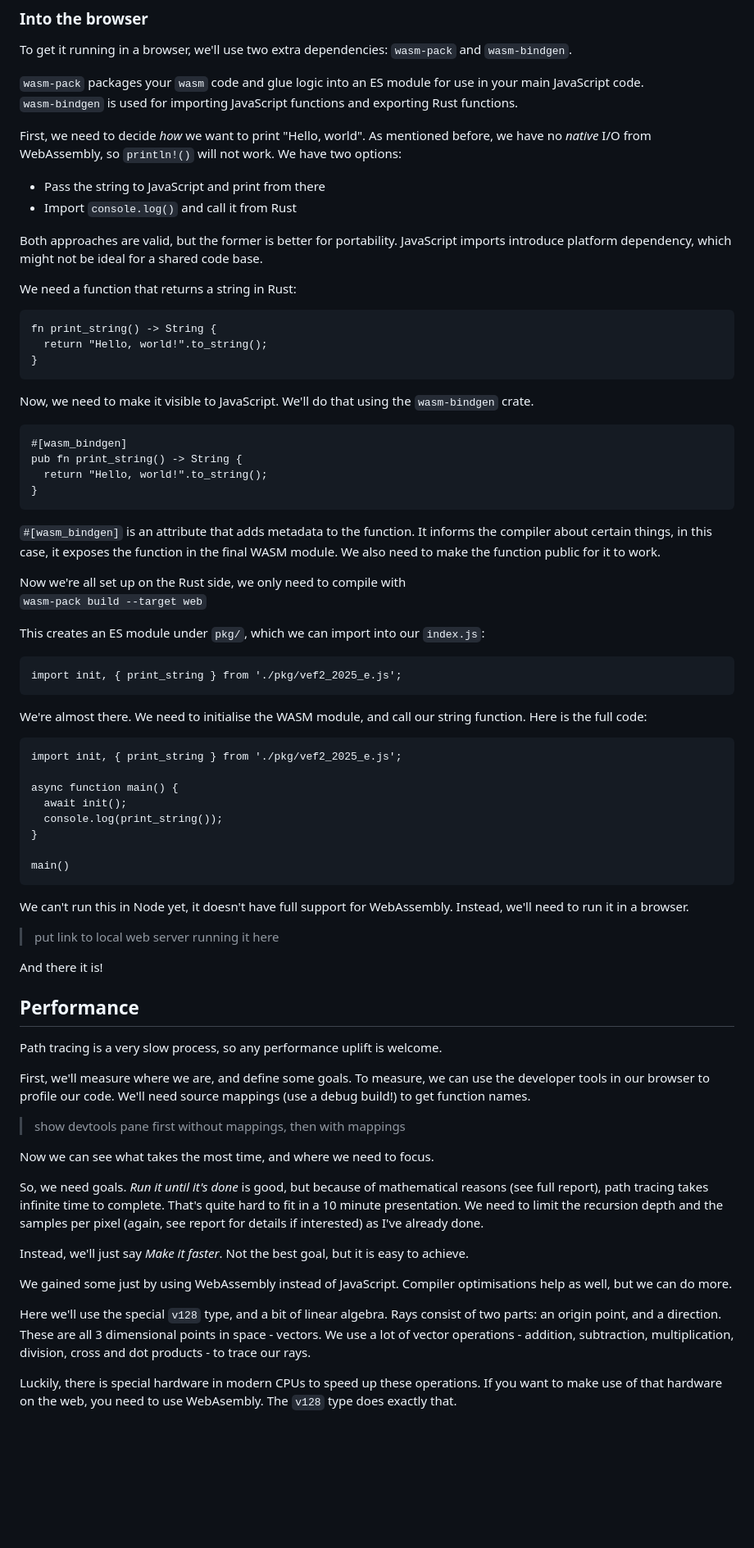
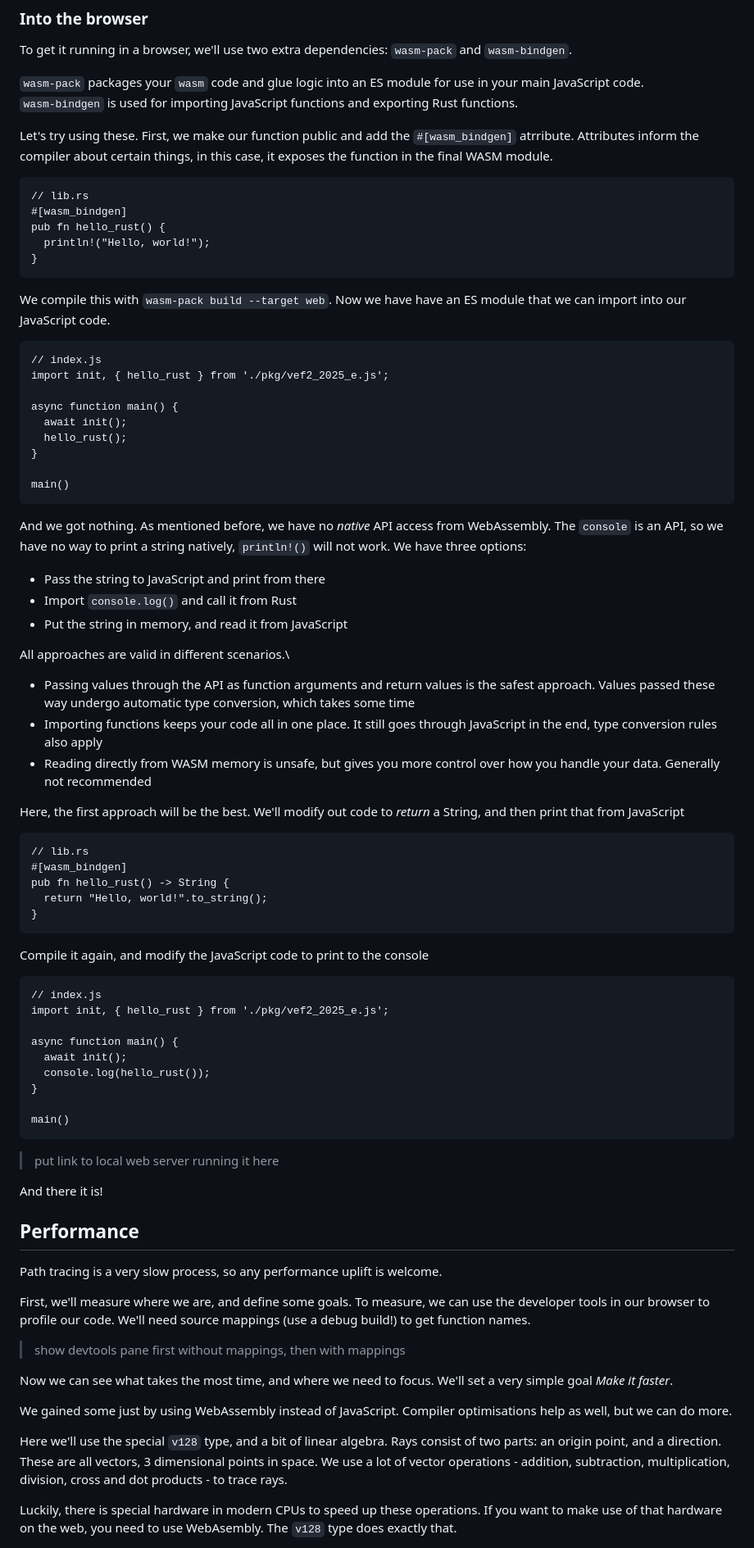
Before and after one commit to KczBen/vef2-2025-e, a Markdown page: topics.md, the part around the change printed below. Shown: that part at 82% size. Drawn GitHub-style; blank space fills up the shorter version.

Commit message:
Update topics

````diff
--- a/topics.md
+++ b/topics.md
@@ -109,52 +101,63 @@ To get it running in a browser, we'll use two extra dependencies: `wasm-pack` an
 `wasm-pack` packages your `wasm` code and glue logic into an ES module for use in your main JavaScript code.\
 `wasm-bindgen` is used for importing JavaScript functions and exporting Rust functions.
 
-First, we need to decide *how* we want to print "Hello, world". As mentioned before, we have no *native* I/O from WebAssembly, so `println!()` will not work. We have two options:
+Let's try using these. First, we make our function public and add the `#[wasm_bindgen]` atrribute. Attributes inform the compiler about certain things, in this case, it exposes the function in the final WASM module.
 
- * Pass the string to JavaScript and print from there
- * Import `console.log()` and call it from Rust
-
-Both approaches are valid, but the former is better for portability. JavaScript imports introduce platform dependency, which might not be ideal for a shared code base.
-
-We need a function that returns a string in Rust:
 ```
-fn print_string() -> String {
-  return "Hello, world!".to_string();
+// lib.rs
+#[wasm_bindgen]
+pub fn hello_rust() {
+  println!("Hello, world!");
 }
 ```
 
-Now, we need to make it visible to JavaScript. We'll do that using the `wasm-bindgen` crate.
-```
-#[wasm_bindgen]
-pub fn print_string() -> String {
-  return "Hello, world!".to_string();
-}
-```
-
-`#[wasm_bindgen]` is an attribute that adds metadata to the function. It informs the compiler about certain things, in this case, it exposes the function in the final WASM module. We also need to make the function public for it to work.
-
-Now we're all set up on the Rust side, we only need to compile with\
-`wasm-pack build --target web`
-
-This creates an ES module under `pkg/`, which we can import into our `index.js`:
-```
-import init, { print_string } from './pkg/vef2_2025_e.js';
-```
-
-We're almost there. We need to initialise the WASM module, and call our string function. Here is the full code:
+We compile this with `wasm-pack build --target web`. Now we have have an ES module that we can import into our JavaScript code.
 
 ```
-import init, { print_string } from './pkg/vef2_2025_e.js';
+// index.js
+import init, { hello_rust } from './pkg/vef2_2025_e.js';
 
 async function main() {
   await init();
-  console.log(print_string());
+  hello_rust();
 }
 
 main()
 ```
 
-We can't run this in Node yet, it doesn't have full support for WebAssembly. Instead, we'll need to run it in a browser.
+And we got nothing. As mentioned before, we have no *native* API access from WebAssembly. The `console` is an API, so we have no way to print a string natively, `println!()` will not work. We have three options:
+
+ * Pass the string to JavaScript and print from there
+ * Import `console.log()` and call it from Rust
+ * Put the string in memory, and read it from JavaScript
+
+All approaches are valid in different scenarios.\
+* Passing values through the API as function arguments and return values is the safest approach. Values passed these way undergo automatic type conversion, which takes some time
+* Importing functions keeps your code all in one place. It still goes through JavaScript in the end, type conversion rules also apply
+* Reading directly from WASM memory is unsafe, but gives you more control over how you handle your data. Generally not recommended
+
+Here, the first approach will be the best. We'll modify out code to *return* a String, and then print that from JavaScript
+```
+// lib.rs
+#[wasm_bindgen]
+pub fn hello_rust() -> String {
+  return "Hello, world!".to_string();
+}
+```
+
+Compile it again, and modify the JavaScript code to print to the console
+
+```
+// index.js
+import init, { hello_rust } from './pkg/vef2_2025_e.js';
+
+async function main() {
+  await init();
+  console.log(hello_rust());
+}
+
+main()
+```
 
 > put link to local web server running it here
 
@@ -167,15 +170,11 @@ First, we'll measure where we are, and define some goals. To measure, we can use
 
 > show devtools pane first without mappings, then with mappings
 
-Now we can see what takes the most time, and where we need to focus.
-
-So, we need goals. *Run it until it's done* is good, but because of mathematical reasons (see full report), path tracing takes infinite time to complete. That's quite hard to fit in a 10 minute presentation. We need to limit the recursion depth and the samples per pixel (again, see report for details if interested) as I've already done.
-
-Instead, we'll just say *Make it faster*. Not the best goal, but it is easy to achieve.
+Now we can see what takes the most time, and where we need to focus. We'll set a very simple goal *Make it faster*.
 
 We gained some just by using WebAssembly instead of JavaScript. Compiler optimisations help as well, but we can do more.
 
-Here we'll use the special `v128` type, and a bit of linear algebra. Rays consist of two parts: an origin point, and a direction. These are all 3 dimensional points in space - vectors. We use a lot of vector operations - addition, subtraction, multiplication, division, cross and dot products - to trace our rays.
+Here we'll use the special `v128` type, and a bit of linear algebra. Rays consist of two parts: an origin point, and a direction. These are all vectors, 3 dimensional points in space. We use a lot of vector operations - addition, subtraction, multiplication, division, cross and dot products - to trace rays.
 
 Luckily, there is special hardware in modern CPUs to speed up these operations. If you want to make use of that hardware on the web, you need to use WebAsembly. The `v128` type does exactly that.
 
````
Also changed, not shown: other parts of topics.md (+23 -22 lines).
